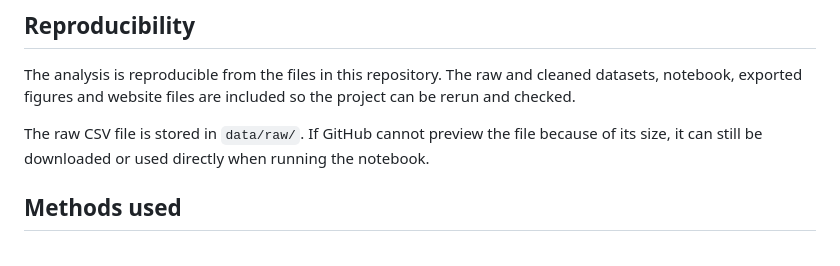
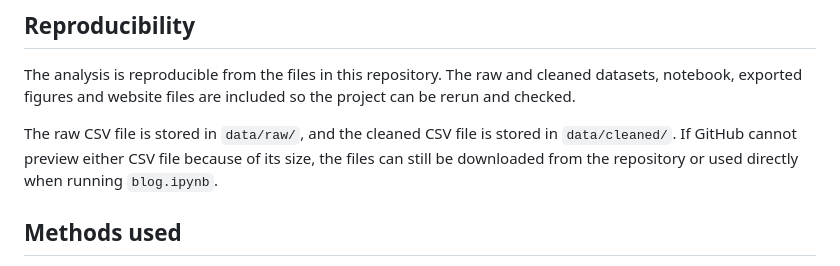
Before and after one commit to TzeNing/bee2041-music-popularity-project, a Markdown page: README.md, the part around the change. Drawn GitHub-style.

Commit message:
Clarify data file preview note in README

```diff
--- a/README.md
+++ b/README.md
@@ -48,7 +48,7 @@ https://tzening.github.io/bee2041-music-popularity-project/
 
 The analysis is reproducible from the files in this repository. The raw and cleaned datasets, notebook, exported figures and website files are included so the project can be rerun and checked.
 
-The raw CSV file is stored in `data/raw/`. If GitHub cannot preview the file because of its size, it can still be downloaded or used directly when running the notebook.
+The raw CSV file is stored in `data/raw/`, and the cleaned CSV file is stored in `data/cleaned/`. If GitHub cannot preview either CSV file because of its size, the files can still be downloaded from the repository or used directly when running `blog.ipynb`.
 
 ## Methods used
 
```
